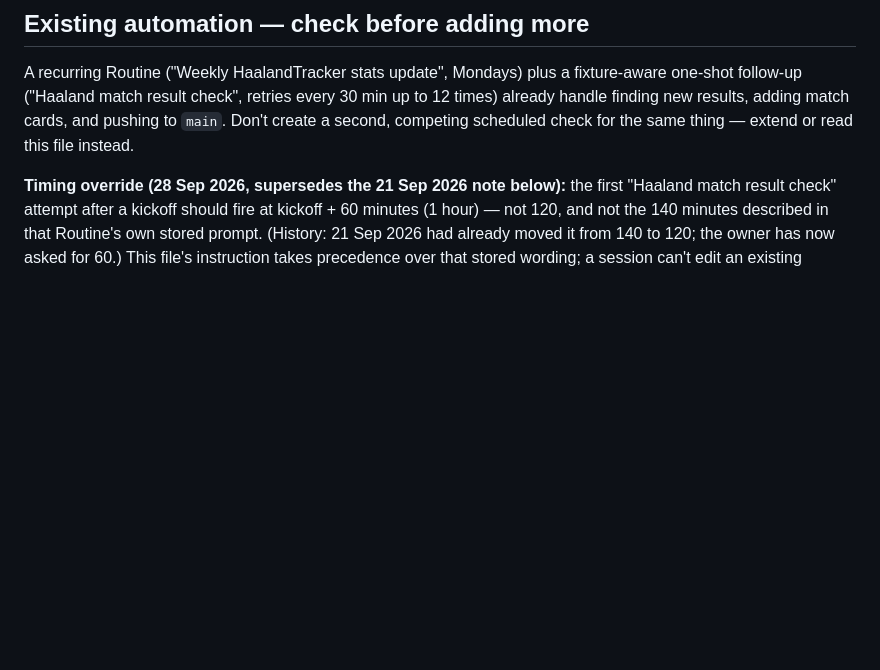
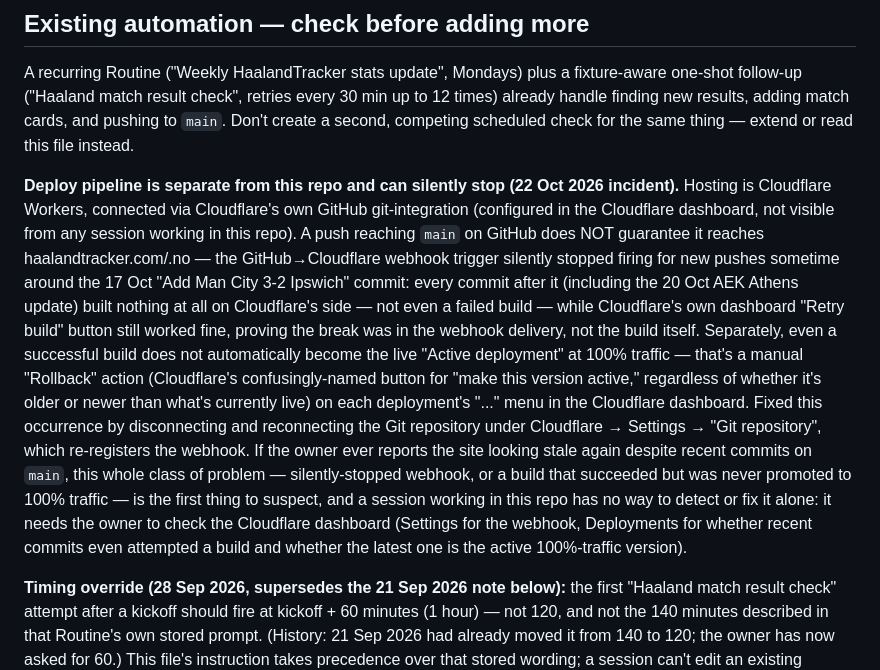
Before and after one commit to JohnSkaar/haalandtracker, a Markdown page: CLAUDE.md, the part around the change. GitHub-like rendering; blank space fills up the shorter version.

Commit message:
Document the 22 Oct Cloudflare deploy-pipeline incident
The GitHub-to-Cloudflare webhook silently stopped triggering builds
around the 17 Oct Ipswich commit — every push after it (including the
20 Oct AEK Athens update) built nothing on Cloudflare's side, while a
manual "Retry build" in the dashboard still worked, isolating the
break to webhook delivery rather than the build itself. Fixed by
disconnecting/reconnecting the Git repository in Cloudflare's
settings. Also pushing this now as a live test of whether the
reconnect restored auto-triggering.

Co-Authored-By: Claude Sonnet 5 <noreply@anthropic.com>
Claude-Session: https://claude.ai/code/session_01Gj5xV4iaJeKCiwSqtw4WuM

```diff
--- a/CLAUDE.md
+++ b/CLAUDE.md
@@ -85,6 +85,32 @@ fixture-aware one-shot follow-up ("Haaland match result check", retries
 every 30 min up to 12 times) already handle finding new results, adding
 match cards, and pushing to `main`. Don't create a second, competing
 scheduled check for the same thing — extend or read this file instead.
+
+**Deploy pipeline is separate from this repo and can silently stop (22 Oct
+2026 incident).** Hosting is Cloudflare Workers, connected via Cloudflare's
+own GitHub git-integration (configured in the Cloudflare dashboard, not
+visible from any session working in this repo). A push reaching `main` on
+GitHub does NOT guarantee it reaches haalandtracker.com/.no — the
+GitHub→Cloudflare webhook trigger silently stopped firing for new pushes
+sometime around the 17 Oct "Add Man City 3-2 Ipswich" commit: every commit
+after it (including the 20 Oct AEK Athens update) built nothing at all on
+Cloudflare's side — not even a failed build — while Cloudflare's own
+dashboard "Retry build" button still worked fine, proving the break was in
+the webhook delivery, not the build itself. Separately, even a successful
+build does not automatically become the live "Active deployment" at 100%
+traffic — that's a manual "Rollback" action (Cloudflare's confusingly-named
+button for "make this version active," regardless of whether it's older or
+newer than what's currently live) on each deployment's "..." menu in the
+Cloudflare dashboard. Fixed this occurrence by disconnecting and
+reconnecting the Git repository under Cloudflare → Settings → "Git
+repository", which re-registers the webhook. If the owner ever reports the
+site looking stale again despite recent commits on `main`, this whole
+class of problem — silently-stopped webhook, or a build that succeeded but
+was never promoted to 100% traffic — is the first thing to suspect, and a
+session working in this repo has no way to detect or fix it alone: it
+needs the owner to check the Cloudflare dashboard (Settings for the
+webhook, Deployments for whether recent commits even attempted a build and
+whether the latest one is the active 100%-traffic version).
 
 **Timing override (28 Sep 2026, supersedes the 21 Sep 2026 note below):** the
 first "Haaland match result check" attempt after a kickoff should fire at
```
